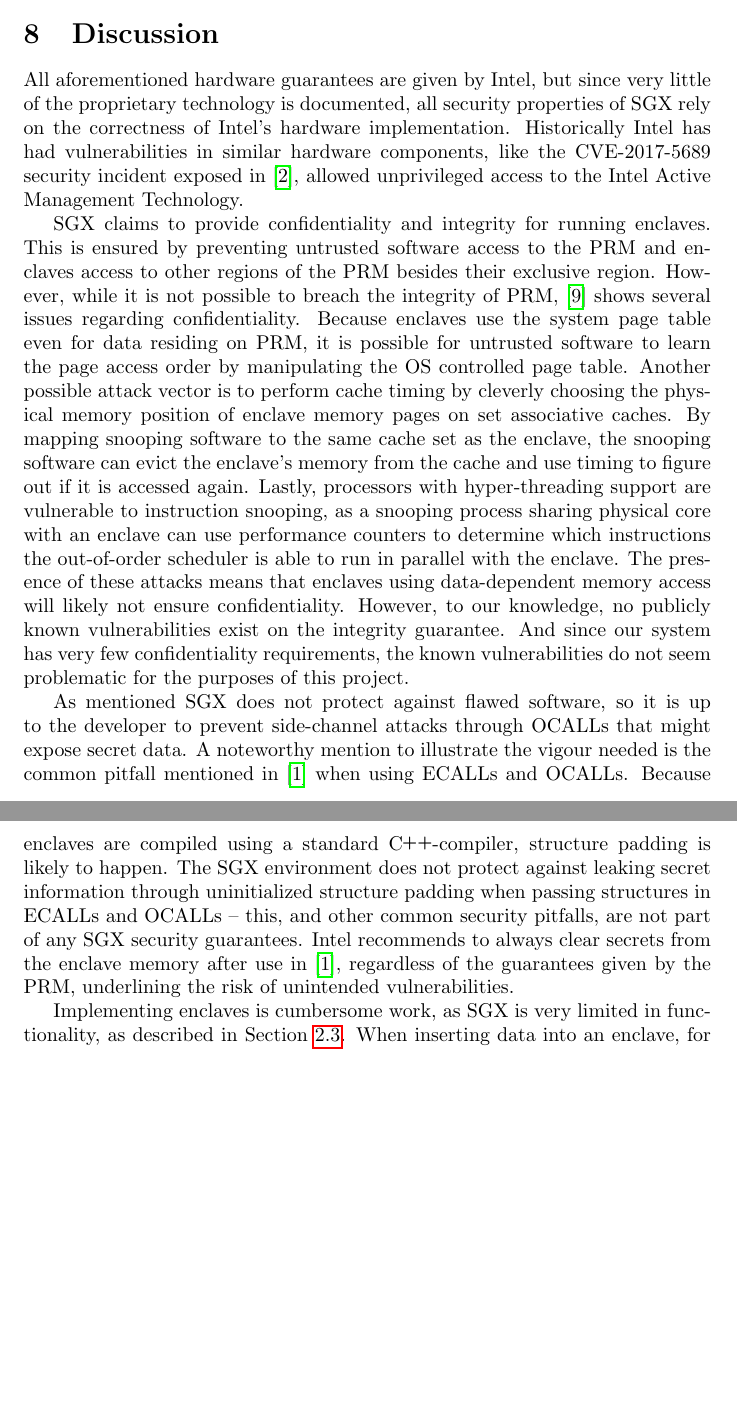
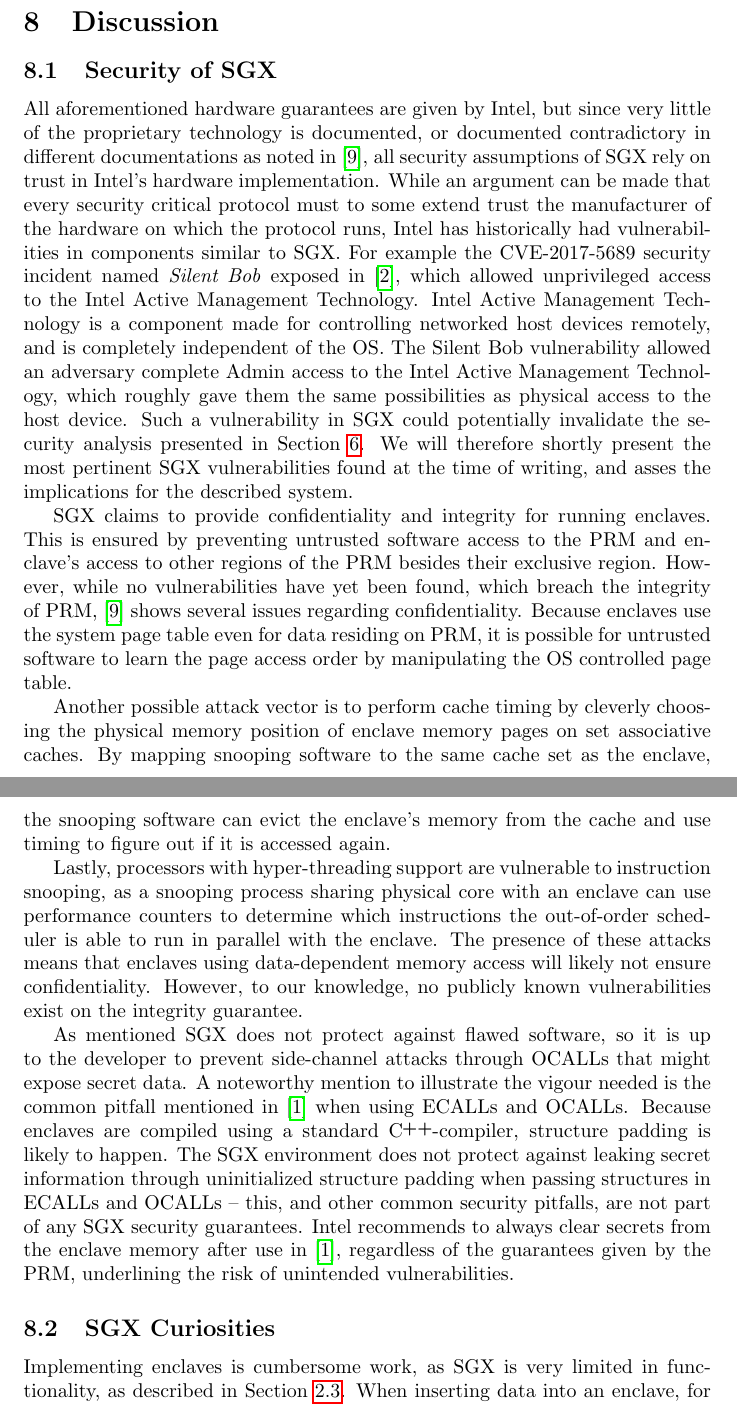
Before and after one commit to trusted-dcr/thesis, a LaTeX thesis (thesis.tex): two parts of pages 59 and 60 of 72 before the commit and two parts of pages 60 and 61 of 73 after it, joined at a grey line, cut so that both start at the same text, the shorter picture padded with empty space. Compiled offline with pdfLaTeX.

Commit message:
sectioning in discussion and some corrections

```diff
--- a/thesis.tex
+++ b/thesis.tex
@@ -1588,19 +1589,35 @@
 	\section{Discussion}
 
 	% - Sgx sikkerhed (ret til)
-	All aforementioned hardware guarantees are given by Intel, but since very little of the proprietary technology is documented, all security properties of SGX rely on the correctness of Intel's hardware implementation.
-	Historically Intel has had vulnerabilities in similar hardware components, like the CVE-2017-5689 security incident exposed in~\cite{silent_bob}, allowed unprivileged access to the Intel Active Management Technology.
+    \subsection{Security of SGX}
+	All aforementioned hardware guarantees are given by Intel, but since very little of the proprietary technology is documented, or documented contradictory in different documentations as noted in~\cite{costan_intel_2016}, all security assumptions of SGX rely on trust in Intel's hardware implementation.
+    While an argument can be made that every security critical protocol must to some extend trust the manufacturer of the hardware on which the protocol runs, Intel has historically had vulnerabilities in components similar to SGX.
+    For example the CVE-2017-5689 security incident named \textit{Silent Bob} exposed in~\cite{silent_bob}, which allowed unprivileged access to the Intel Active Management Technology.
+    Intel Active Management Technology is a component made for controlling networked host devices remotely, and is completely independent of the OS.
+    The Silent Bob vulnerability allowed an adversary complete Admin access to the Intel Active Management Technology, which roughly gave them the same possibilities as physical access to the host device.
+    Such a vulnerability in SGX could potentially invalidate the security analysis presented in Section~\ref{sec:security-analysis}.
+    We will therefore shortly present the most pertinent SGX vulnerabilities found at the time of writing, and asses the implications for the described system.
+
 
 	SGX claims to provide confidentiality and integrity for running enclaves.
-	This is ensured by preventing untrusted software access to the PRM and enclaves access to other regions of the PRM besides their exclusive region.
-	However, while it is not possible to breach the integrity of PRM,~\cite{costan_intel_2016} shows several issues regarding confidentiality.
-	Because enclaves use the system page table even for data residing on PRM, it is possible for untrusted software to learn the page access order by manipulating the OS controlled page table.
+	This is ensured by preventing untrusted software access to the PRM and enclave's access to other regions of the PRM besides their exclusive region.
+	However, while no vulnerabilities have yet been found, which breach the integrity of PRM,~\cite{costan_intel_2016} shows several issues regarding confidentiality.
+	Because enclaves use the system page table even for data residing on PRM, it is possible for untrusted software to learn the page access order by manipulating the OS controlled page table. %MORE!
+
 	Another possible attack vector is to perform cache timing by cleverly choosing the physical memory position of enclave memory pages on set associative caches.
 	By mapping snooping software to the same cache set as the enclave, the snooping software can evict the enclave's memory from the cache and use timing to figure out if it is accessed again.
-	Lastly, processors with hyper-threading support are vulnerable to instruction snooping, as a snooping process sharing physical core with an enclave can use performance counters to determine which instructions the out-of-order scheduler is able to run in parallel with the enclave.
+
+    Lastly, processors with hyper-threading support are vulnerable to instruction snooping, as a snooping process sharing physical core with an enclave can use performance counters to determine which instructions the out-of-order scheduler is able to run in parallel with the enclave.
 	The presence of these attacks means that enclaves using data-dependent memory access will likely not ensure confidentiality.
-	However, to our knowledge, no publicly known vulnerabilities exist on the integrity guarantee.
-	And since our system has very few confidentiality requirements, the known vulnerabilities do not seem problematic for the purposes of this project.
+    However, to our knowledge, no publicly known vulnerabilities exist on the integrity guarantee.
+
+    % Slå cache attacks sammen
+    % meltdown and spectre
+    % physical access not needed, due to symetric secret.
+    % Encrypted memory - decrypted on read into cache
+    % Svært at skrive sikker kode, pointers to unsafe mem.
+
+%NONONONONO	And since our system has very few confidentiality requirements, the known vulnerabilities do not seem problematic for the purposes of this project.
 
 	As mentioned SGX does not protect against flawed software, so it is up to the developer to prevent side-channel attacks through OCALLs that might expose secret data.
 	A noteworthy mention to illustrate the vigour needed is the common pitfall mentioned in~\cite{intel_sgx_guide} when using ECALLs and OCALLs.
@@ -1609,6 +1626,7 @@
 	Intel recommends to always clear secrets from the enclave memory after use in~\cite{intel_sgx_guide}, regardless of the guarantees given by the PRM, underlining the risk of unintended vulnerabilities.
 
 	% - Implementationsbesvære m. SGX
+    \subsection{SGX Curiosities}
 	Implementing enclaves is cumbersome work, as SGX is very limited in functionality, as described in Section~\ref{subsec:intel-sgx}.
 	When inserting data into an enclave, for instance, that data is not allowed to contain any pointers, as those would then point to memory outside of the enclave.
 	This means that even programmatically trivial parts of the implementation of an enclave carry with it considerable work.
```
Also changed, not shown: thesis.tex (4 more changed lines).
